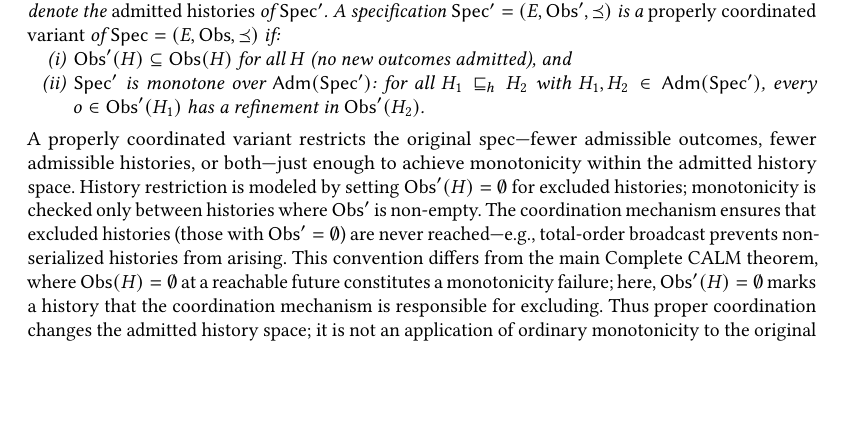
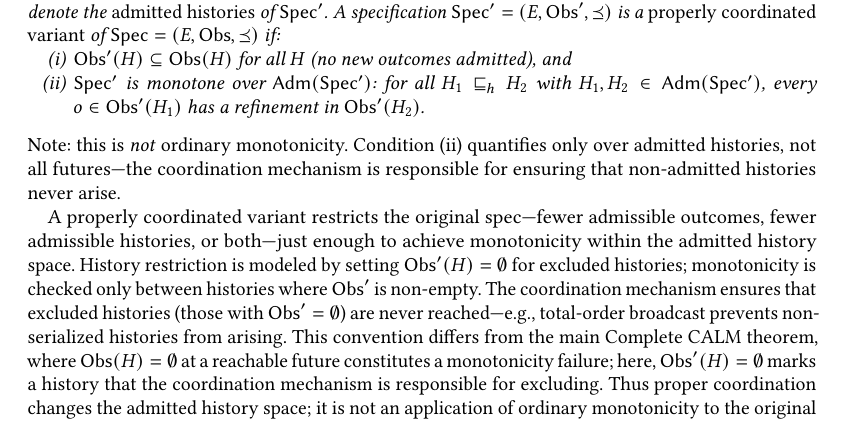
Before and after one commit to jhellerstein/coord-criterion, a LaTeX paper (main.tex): part of page 8 of 25 before the commit and part of page 8 of 26 after it, cut so that both start at the same text, the shorter picture padded with empty space. Compiled offline with pdfLaTeX.

Commit message:
Make non-standard nature of variant monotonicity more prominent (Koutris #3)

```diff
--- a/main.tex
+++ b/main.tex
@@ -869,6 +869,11 @@ is how to verify that a \emph{given} variant is properly coordinated.
 \end{definition}
 
 \noindent
+Note: this is \emph{not} ordinary monotonicity.
+Condition~(ii) quantifies only over admitted histories, not all
+futures---the coordination mechanism is responsible for ensuring that
+non-admitted histories never arise.
+
 A properly coordinated variant restricts the original spec---fewer
 admissible outcomes, fewer admissible histories, or both---just enough
 to achieve monotonicity within the admitted history space.
```
